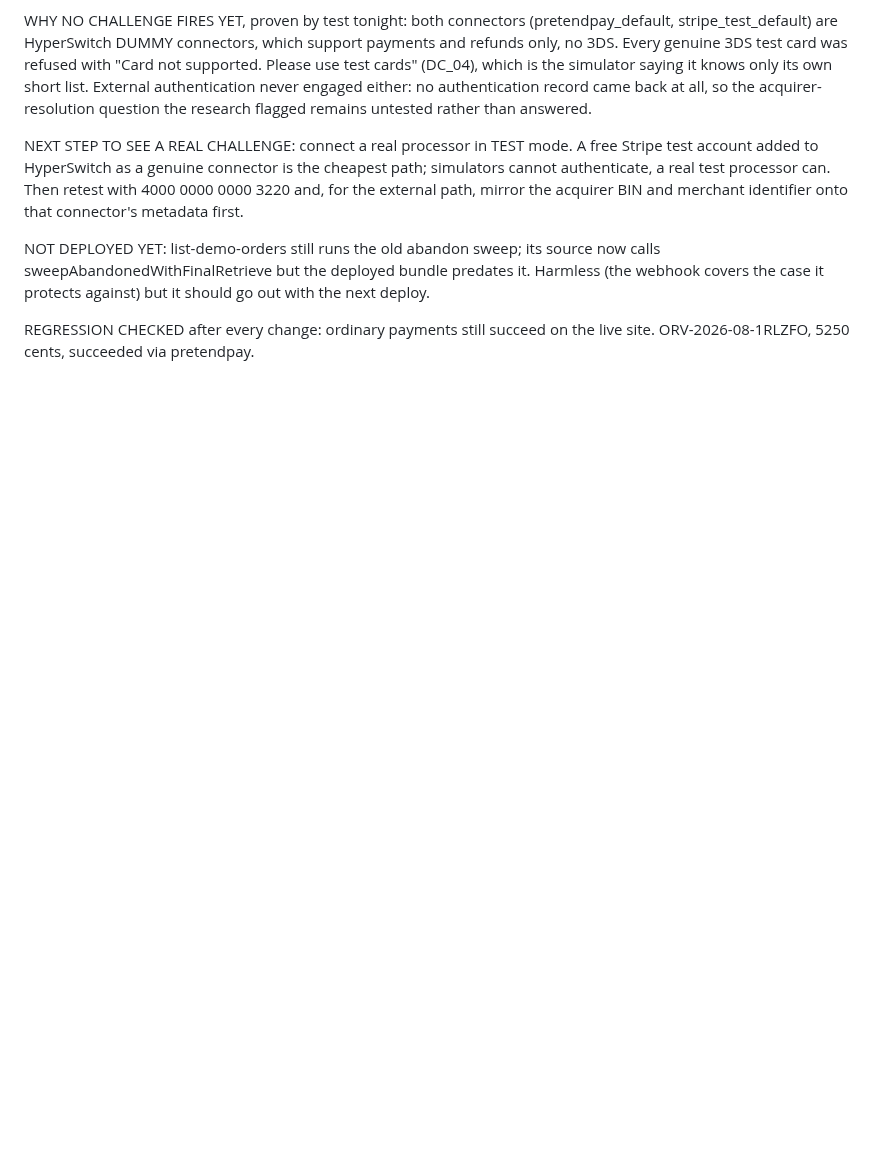
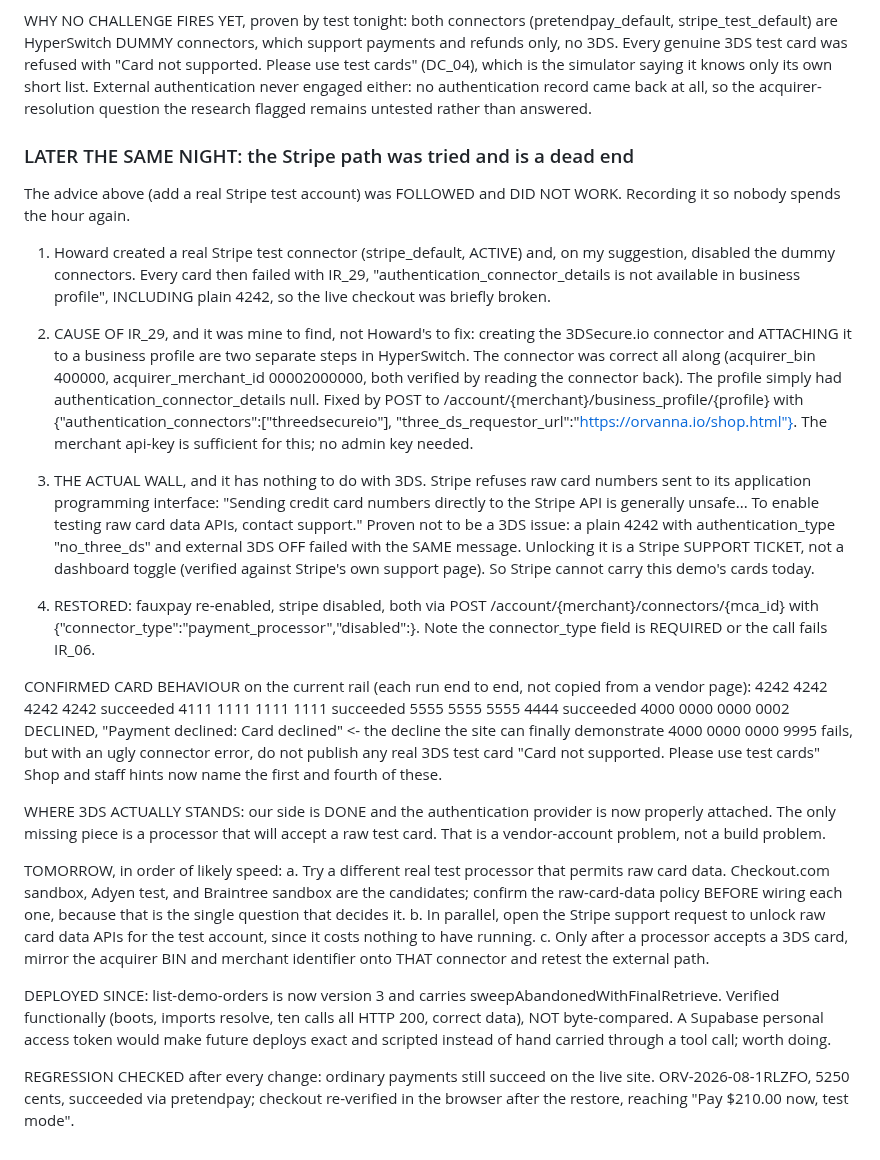
Before and after one commit to howkoz/orvanna, a Markdown page: MLM-PILOT/ROADMAP.md, the part around the change. GitHub-like rendering; blank space fills up the shorter version.

Commit message:
Roadmap: record the Stripe raw-card-data dead end and tomorrow's processor shortlist

```diff
--- a/MLM-PILOT/ROADMAP.md
+++ b/MLM-PILOT/ROADMAP.md
@@ -362,16 +362,73 @@ never engaged either: no authentication record came back at all, so the
 acquirer-resolution question the research flagged remains untested rather than
 answered.
 
-NEXT STEP TO SEE A REAL CHALLENGE: connect a real processor in TEST mode. A
-free Stripe test account added to HyperSwitch as a genuine connector is the
-cheapest path; simulators cannot authenticate, a real test processor can. Then
-retest with 4000 0000 0000 3220 and, for the external path, mirror the acquirer
-BIN and merchant identifier onto that connector's metadata first.
+### LATER THE SAME NIGHT: the Stripe path was tried and is a dead end
 
-NOT DEPLOYED YET: list-demo-orders still runs the old abandon sweep; its source
-now calls sweepAbandonedWithFinalRetrieve but the deployed bundle predates it.
-Harmless (the webhook covers the case it protects against) but it should go out
-with the next deploy.
+The advice above (add a real Stripe test account) was FOLLOWED and DID NOT WORK.
+Recording it so nobody spends the hour again.
+
+1. Howard created a real Stripe test connector (stripe_default, ACTIVE) and, on
+   my suggestion, disabled the dummy connectors. Every card then failed with
+   IR_29, "authentication_connector_details is not available in business
+   profile", INCLUDING plain 4242, so the live checkout was briefly broken.
+
+2. CAUSE OF IR_29, and it was mine to find, not Howard's to fix: creating the
+   3DSecure.io connector and ATTACHING it to a business profile are two separate
+   steps in HyperSwitch. The connector was correct all along (acquirer_bin
+   400000, acquirer_merchant_id 00002000000, both verified by reading the
+   connector back). The profile simply had authentication_connector_details
+   null. Fixed by POST to
+   /account/{merchant}/business_profile/{profile} with
+   {"authentication_connectors":["threedsecureio"],
+    "three_ds_requestor_url":"https://orvanna.io/shop.html"}.
+   The merchant api-key is sufficient for this; no admin key needed.
+
+3. THE ACTUAL WALL, and it has nothing to do with 3DS. Stripe refuses raw card
+   numbers sent to its application programming interface:
+     "Sending credit card numbers directly to the Stripe API is generally
+      unsafe... To enable testing raw card data APIs, contact support."
+   Proven not to be a 3DS issue: a plain 4242 with authentication_type
+   "no_three_ds" and external 3DS OFF failed with the SAME message. Unlocking it
+   is a Stripe SUPPORT TICKET, not a dashboard toggle (verified against Stripe's
+   own support page). So Stripe cannot carry this demo's cards today.
+
+4. RESTORED: fauxpay re-enabled, stripe disabled, both via
+   POST /account/{merchant}/connectors/{mca_id} with
+   {"connector_type":"payment_processor","disabled":<bool>}. Note the
+   connector_type field is REQUIRED or the call fails IR_06.
+
+CONFIRMED CARD BEHAVIOUR on the current rail (each run end to end, not copied
+from a vendor page):
+  4242 4242 4242 4242   succeeded
+  4111 1111 1111 1111   succeeded
+  5555 5555 5555 4444   succeeded
+  4000 0000 0000 0002   DECLINED, "Payment declined: Card declined"  <- the
+                        decline the site can finally demonstrate
+  4000 0000 0000 9995   fails, but with an ugly connector error, do not publish
+  any real 3DS test card  "Card not supported. Please use test cards"
+Shop and staff hints now name the first and fourth of these.
+
+WHERE 3DS ACTUALLY STANDS: our side is DONE and the authentication provider is
+now properly attached. The only missing piece is a processor that will accept a
+raw test card. That is a vendor-account problem, not a build problem.
+
+TOMORROW, in order of likely speed:
+  a. Try a different real test processor that permits raw card data. Checkout.com
+     sandbox, Adyen test, and Braintree sandbox are the candidates; confirm the
+     raw-card-data policy BEFORE wiring each one, because that is the single
+     question that decides it.
+  b. In parallel, open the Stripe support request to unlock raw card data APIs
+     for the test account, since it costs nothing to have running.
+  c. Only after a processor accepts a 3DS card, mirror the acquirer BIN and
+     merchant identifier onto THAT connector and retest the external path.
+
+DEPLOYED SINCE: list-demo-orders is now version 3 and carries
+sweepAbandonedWithFinalRetrieve. Verified functionally (boots, imports resolve,
+ten calls all HTTP 200, correct data), NOT byte-compared. A Supabase personal
+access token would make future deploys exact and scripted instead of hand
+carried through a tool call; worth doing.
 
 REGRESSION CHECKED after every change: ordinary payments still succeed on the
-live site. ORV-2026-08-1RLZFO, 5250 cents, succeeded via pretendpay.
+live site. ORV-2026-08-1RLZFO, 5250 cents, succeeded via pretendpay; checkout
+re-verified in the browser after the restore, reaching "Pay $210.00 now, test
+mode".
```
